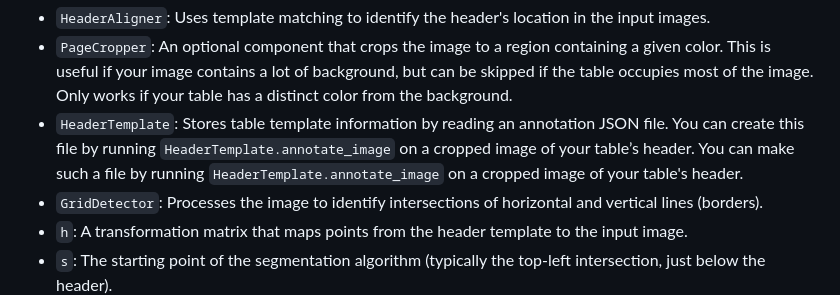
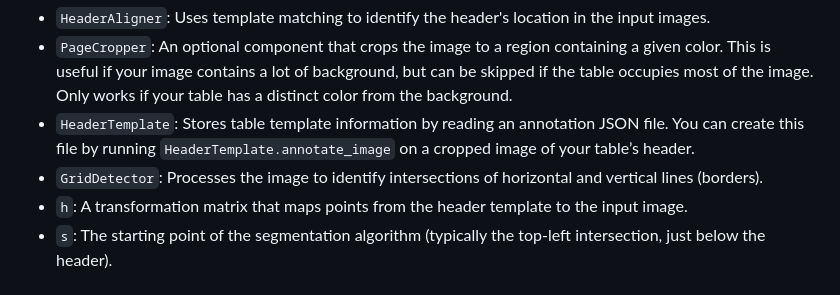
Before and after one commit to GhentCDH/taulu, a Markdown page: README.md, the part around the change. Drawn GitHub-style.

```diff
--- a/README.md
+++ b/README.md
@@ -74,7 +74,6 @@ The components are:
 - `HeaderAligner`: Uses template matching to identify the header's location in the input images.
 - `PageCropper`: An optional component that crops the image to a region containing a given color. This is useful if your image contains a lot of background, but can be skipped if the table occupies most of the image. Only works if your table has a distinct color from the background.
 - `HeaderTemplate`: Stores table template information by reading an annotation JSON file. You can create this file by running `HeaderTemplate.annotate_image` on a cropped image of your table’s header.
-You can make such a file by running `HeaderTemplate.annotate_image` on a cropped image of your table's header.
 - `GridDetector`: Processes the image to identify intersections of horizontal and vertical lines (borders).
 - `h`: A transformation matrix that maps points from the header template to the input image.
 - `s`: The starting point of the segmentation algorithm (typically the top-left intersection, just below the header).
```
